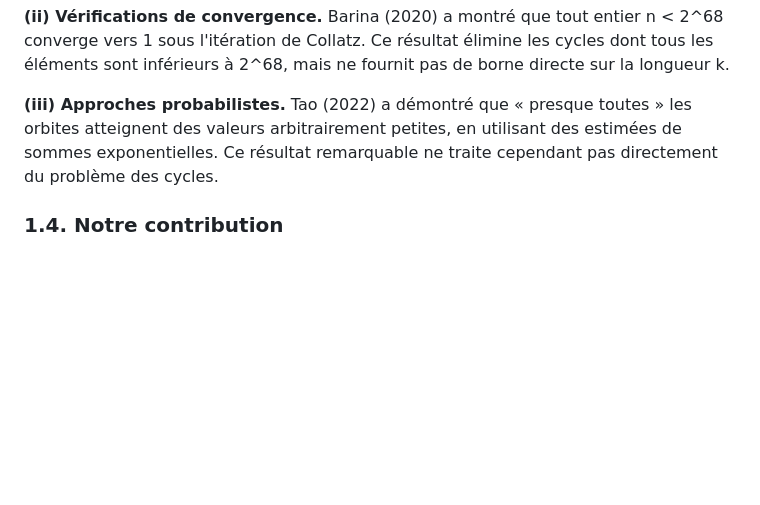
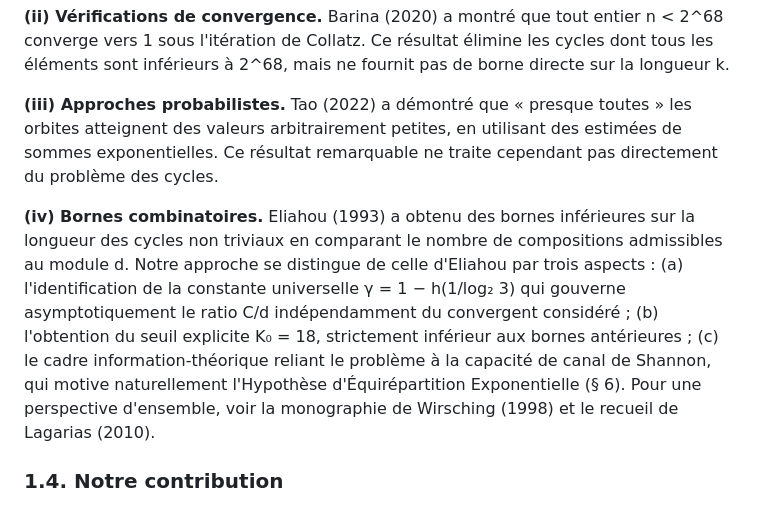
Before and after one commit to ericmerle3789/Collatz-Junction-Theorem, a Markdown page: paper/preprint.md, the part around the change. GitHub-like rendering; blank space fills up the shorter version.

Commit message:
WIP: Red team correction #1/12 (Eliahou discussion added)
Partial application of 12 peer review corrections.
Completed: #1 (Eliahou §1.3), #11 (d₅ factorization verified)
Remaining: #2-#10, #12

Co-Authored-By: Claude Opus 4.6 <noreply@anthropic.com>

```diff
--- a/paper/preprint.md
+++ b/paper/preprint.md
@@ -54,6 +54,8 @@ L'étude des cycles de Collatz repose principalement sur deux méthodes :
 **(ii) Vérifications de convergence.** Barina (2020) a montré que tout entier n < 2^68 converge vers 1 sous l'itération de Collatz. Ce résultat élimine les cycles dont tous les éléments sont inférieurs à 2^68, mais ne fournit pas de borne directe sur la longueur k.
 
 **(iii) Approches probabilistes.** Tao (2022) a démontré que « presque toutes » les orbites atteignent des valeurs arbitrairement petites, en utilisant des estimées de sommes exponentielles. Ce résultat remarquable ne traite cependant pas directement du problème des cycles.
+
+**(iv) Bornes combinatoires.** Eliahou (1993) a obtenu des bornes inférieures sur la longueur des cycles non triviaux en comparant le nombre de compositions admissibles au module d. Notre approche se distingue de celle d'Eliahou par trois aspects : (a) l'identification de la constante universelle γ = 1 − h(1/log₂ 3) qui gouverne asymptotiquement le ratio C/d indépendamment du convergent considéré ; (b) l'obtention du seuil explicite K₀ = 18, strictement inférieur aux bornes antérieures ; (c) le cadre information-théorique reliant le problème à la capacité de canal de Shannon, qui motive naturellement l'Hypothèse d'Équirépartition Exponentielle (§ 6). Pour une perspective d'ensemble, voir la monographie de Wirsching (1998) et le recueil de Lagarias (2010).
 
 ### 1.4. Notre contribution
 
```
